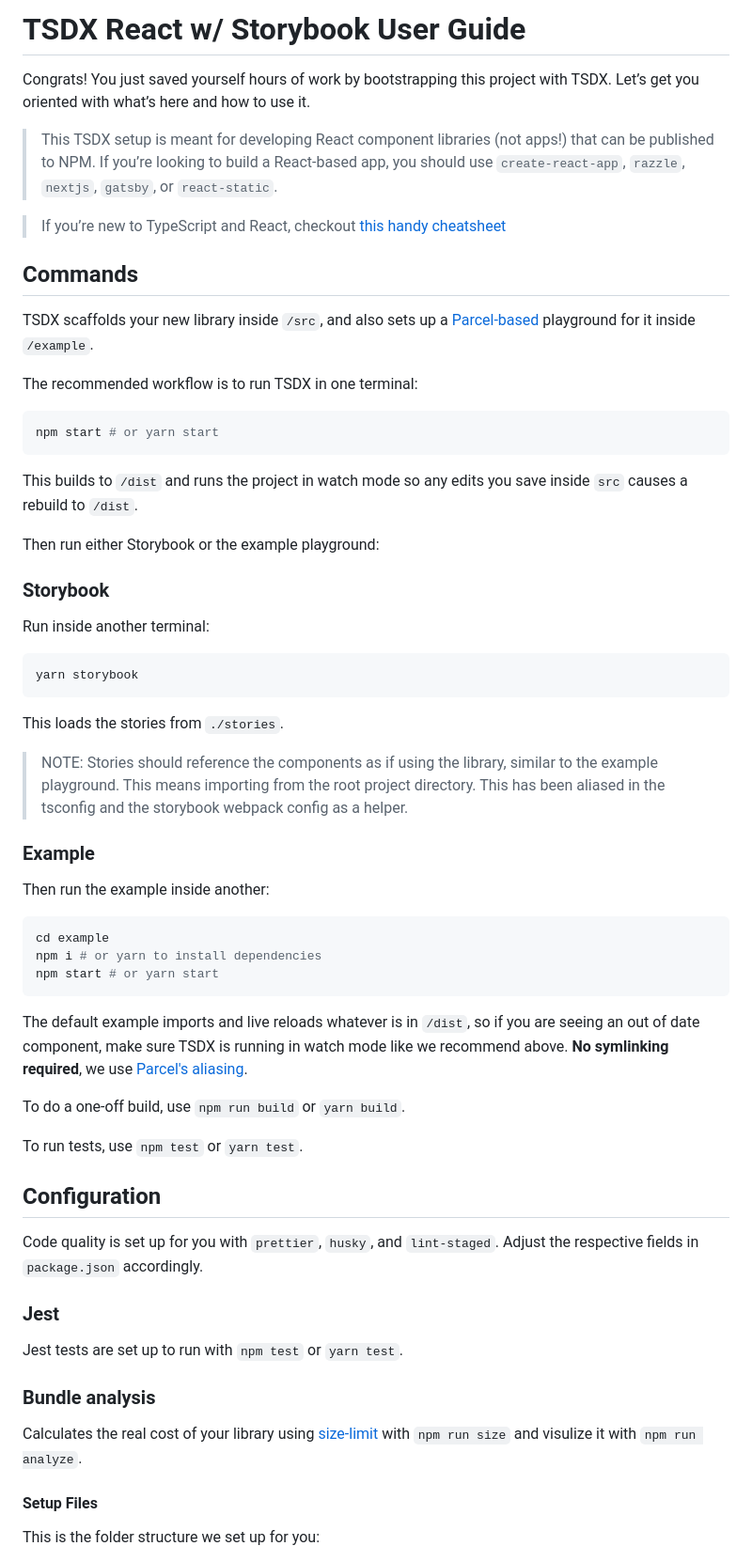
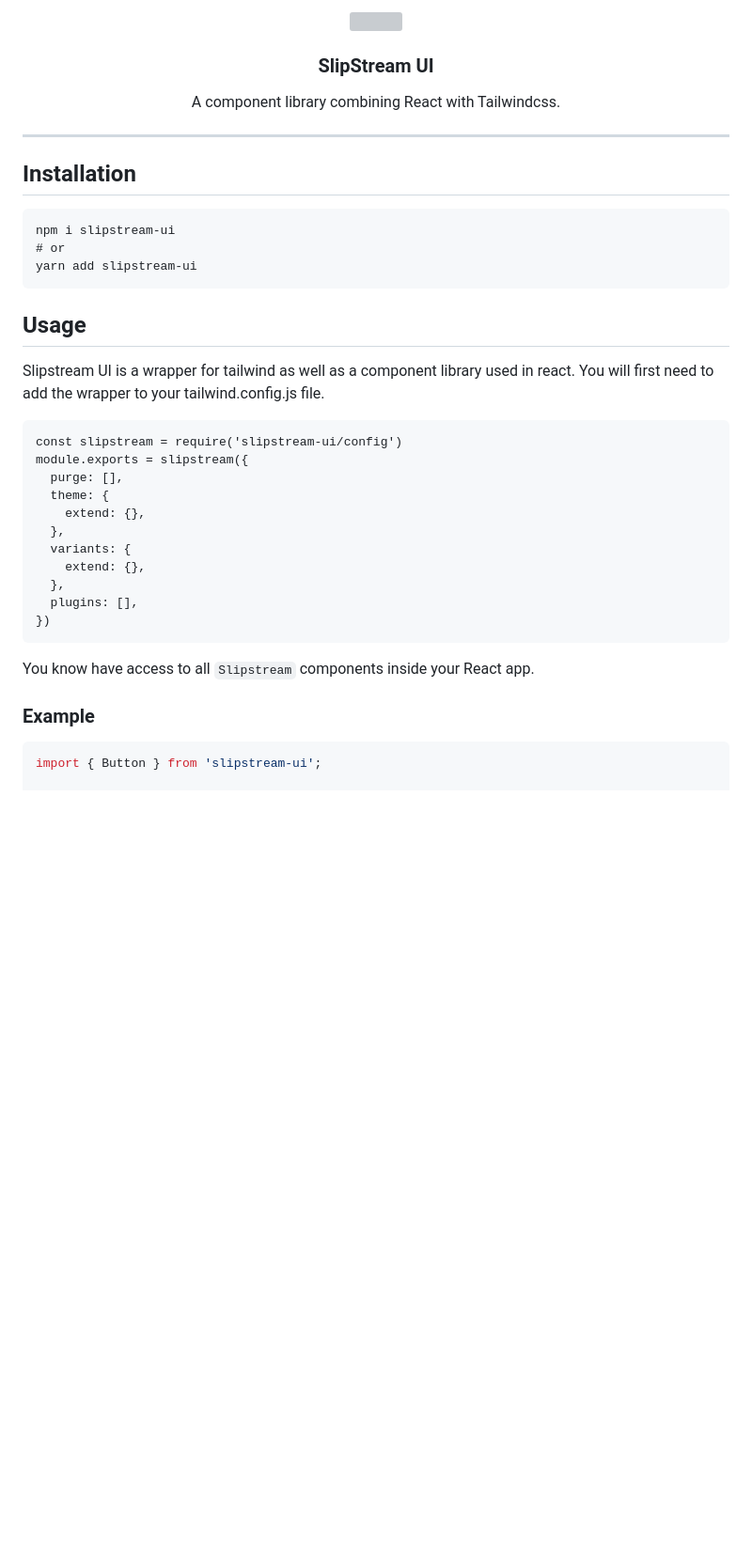
Before and after one commit to michaelmcshinsky/slipstream-ui, a Markdown page: README.md, the part around one of its changes. Shown at 94% size. GitHub-like rendering; blank space fills up the shorter version; grey boxes are pictures that could not be loaded.

Commit message:
updates to readme, coponents, and logo

````diff
--- a/README.md
+++ b/README.md
@@ -1,66 +1,46 @@
-# TSDX React w/ Storybook User Guide
+<p align="center">
+  <a href="slipstream-ui.netlify.app">
+    <img src="slipstream.svg" height="75">
+  </a>
+</p>
+<h3 align="center">
+  <b>SlipStream UI</b>
+</h3>
+<p align="center">
+  A component library combining React with Tailwindcss.
+</p>
+<hr/>
 
-Congrats! You just saved yourself hours of work by bootstrapping this project with TSDX. Let’s get you oriented with what’s here and how to use it.
+## Installation
 
-> This TSDX setup is meant for developing React component libraries (not apps!) that can be published to NPM. If you’re looking to build a React-based app, you should use `create-react-app`, `razzle`, `nextjs`, `gatsby`, or `react-static`.
-
-> If you’re new to TypeScript and React, checkout [this handy cheatsheet](https://github.com/sw-yx/react-typescript-cheatsheet/)
-
-## Commands
-
-TSDX scaffolds your new library inside `/src`, and also sets up a [Parcel-based](https://parceljs.org) playground for it inside `/example`.
-
-The recommended workflow is to run TSDX in one terminal:
-
-```bash
-npm start # or yarn start
+```
+npm i slipstream-ui
+# or
+yarn add slipstream-ui
 ```
 
-This builds to `/dist` and runs the project in watch mode so any edits you save inside `src` causes a rebuild to `/dist`.
+## Usage
 
-Then run either Storybook or the example playground:
+Slipstream UI is a wrapper for tailwind as well as a component library used in react. You will first need to add the wrapper to your tailwind.config.js file.
 
-### Storybook
-
-Run inside another terminal:
-
-```bash
-yarn storybook
+```
+const slipstream = require('slipstream-ui/config')
+module.exports = slipstream({
+  purge: [],
+  theme: {
+    extend: {},
+  },
+  variants: {
+    extend: {},
+  },
+  plugins: [],
+})
 ```
 
-This loads the stories from `./stories`.
-
-> NOTE: Stories should reference the components as if using the library, similar to the example playground. This means importing from the root project directory. This has been aliased in the tsconfig and the storybook webpack config as a helper.
+You know have access to all `Slipstream` components inside your React app.
 
 ### Example
 
-Then run the example inside another:
+``` jsx
+import { Button } from 'slipstream-ui';
 
-```bash
-cd example
-npm i # or yarn to install dependencies
-npm start # or yarn start
-```
-
-The default example imports and live reloads whatever is in `/dist`, so if you are seeing an out of date component, make sure TSDX is running in watch mode like we recommend above. **No symlinking required**, we use [Parcel's aliasing](https://parceljs.org/module_resolution.html#aliases).
-
-To do a one-off build, use `npm run build` or `yarn build`.
-
-To run tests, use `npm test` or `yarn test`.
-
-## Configuration
-
-Code quality is set up for you with `prettier`, `husky`, and `lint-staged`. Adjust the respective fields in `package.json` accordingly.
-
-### Jest
-
-Jest tests are set up to run with `npm test` or `yarn test`.
-
-### Bundle analysis
-
-Calculates the real cost of your library using [size-limit](https://github.com/ai/size-limit) with `npm run size` and visulize it with `npm run analyze`.
-
-#### Setup Files
-
-This is the folder structure we set up for you:
-
````
Also changed, not shown: other parts of README.md (+4 -113 lines), slipstream.png (added), 3 other files.
